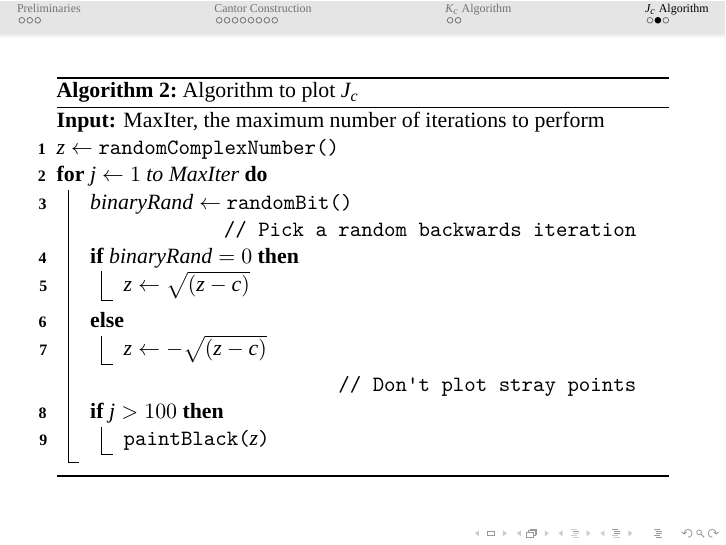
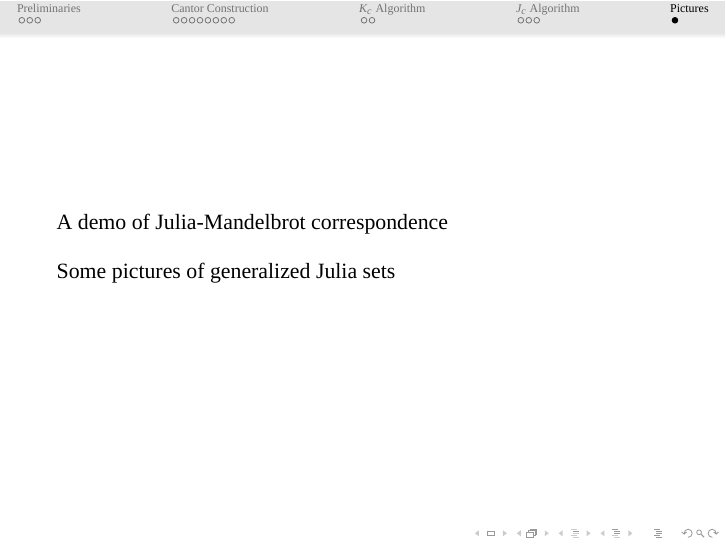
Before and after one commit to JoshLipschultz/JuliaSet, LaTeX slides (Julia Slides.tex): page 29 of 30 before the commit and page 31 of 31 after it. Compiled offline with XeLaTeX; a missing font is replaced by an installed copy or a similar font.

Commit message:
adding two website links

```diff
--- a/Julia Slides.tex
+++ b/Julia Slides.tex
@@ -476,7 +476,21 @@ $z \leftarrow $ \KwRandC{}\;
 
 %%%%%%%%%%%%%%%%%%%%%%%%%%%%%%%%%%%%%%%%%%%%%%%%%%%%%%
 %%%%%%%%%%%%%%%%%%%%%%%%%%%%%%%%%%%%%%%%%%%%%%%%%%%%%%
-\section{\scshape Methodology}
+\section{\scshape Pictures}
+
+\begin{frame}
+
+
+\href{http://demonstrations.wolfram.com/JuliaSetsAndTheMandelbrotSet/}{A demo of Julia-Mandelbrot correspondence}
+
+\vspace{.4cm}
+
+\href{http://www.juliasets.dk/UFP.htm}{Some pictures of generalized Julia sets}
+
+
+
+
+\end{frame}
 
 
 \end{document}
```
Also changed, not shown: Julia Slides.pdf.
